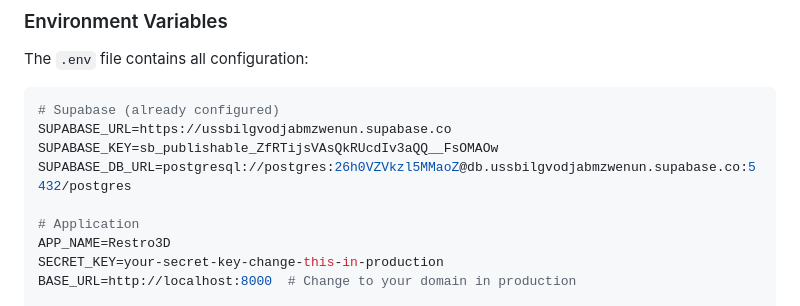
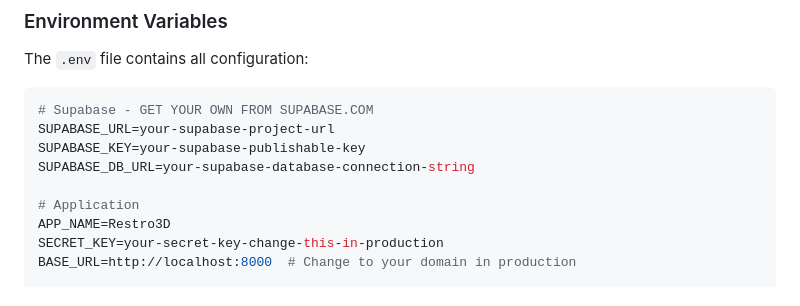
Before and after one commit to Ayush-Gajera/Restro-3D, a Markdown page: README.md, the part around the change. Rendered like a GitHub page.

````diff
--- a/README.md
+++ b/README.md
@@ -127,10 +127,10 @@ python -m uvicorn main:app --reload --host 0.0.0.0 --port 8000
 The `.env` file contains all configuration:
 
 ```env
-# Supabase (already configured)
-SUPABASE_URL=https://ussbilgvodjabmzwenun.supabase.co
-SUPABASE_KEY=sb_publishable_ZfRTijsVAsQkRUcdIv3aQQ__FsOMAOw
-SUPABASE_DB_URL=postgresql://postgres:26h0VZVkzl5MMaoZ@db.ussbilgvodjabmzwenun.supabase.co:5432/postgres
+# Supabase - GET YOUR OWN FROM SUPABASE.COM
+SUPABASE_URL=your-supabase-project-url
+SUPABASE_KEY=your-supabase-publishable-key
+SUPABASE_DB_URL=your-supabase-database-connection-string
 
 # Application
 APP_NAME=Restro3D
````
